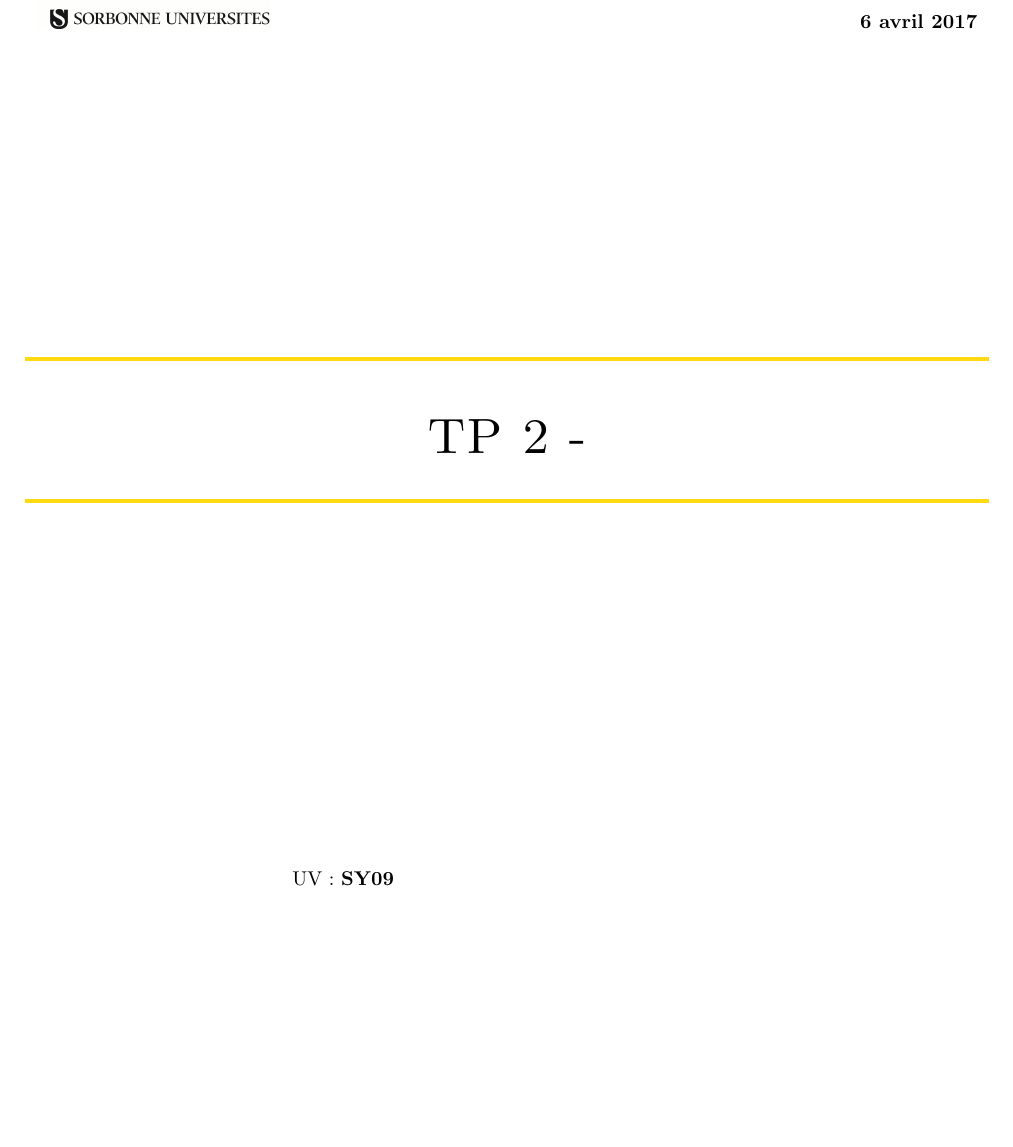
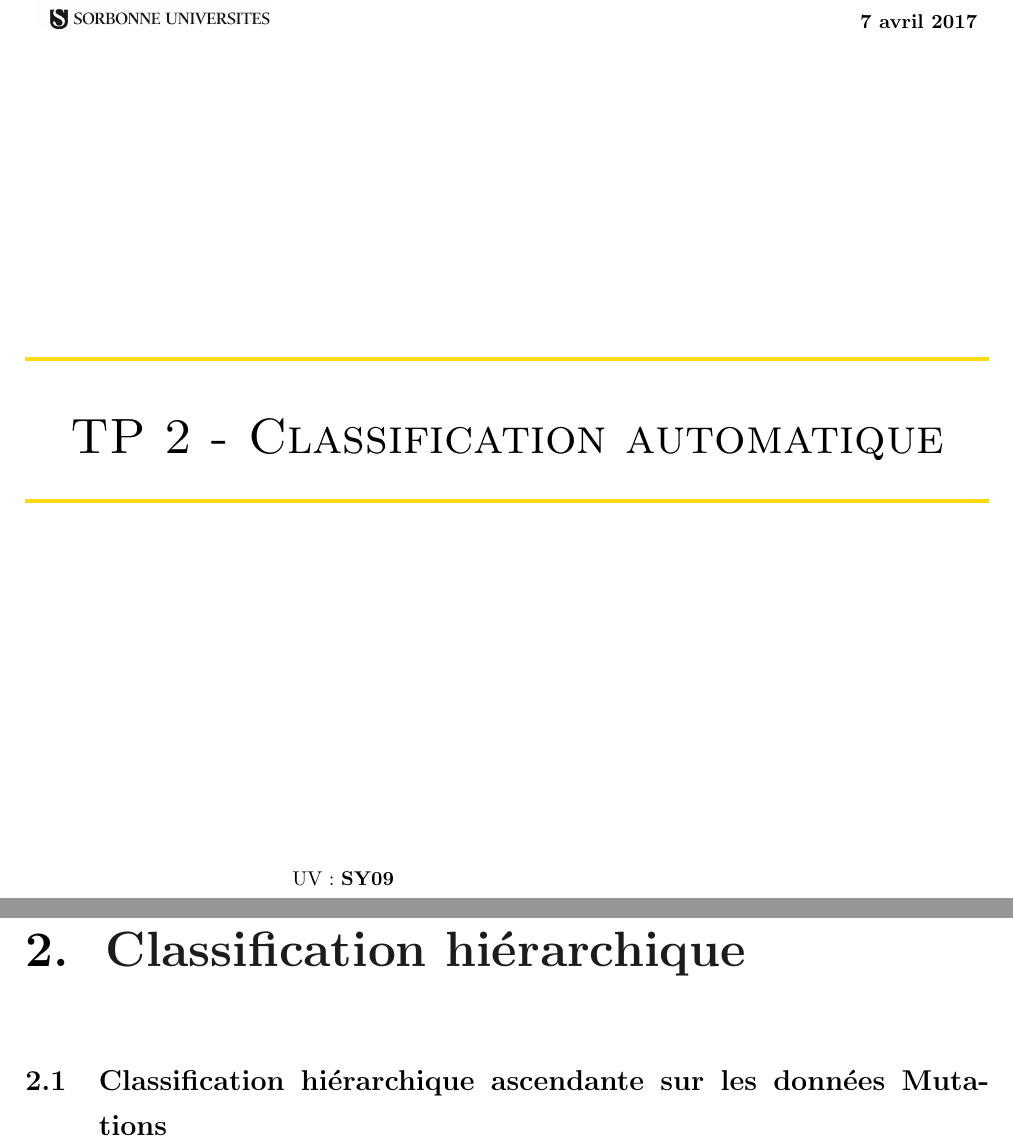
Before and after one commit to raphaelhamonnais/UTC_SY09_DataMining, a LaTeX document (TP2/rapport/SY09_TP2_Rapport_LU_HAMONNAIS.tex): part of page 1 of 6 before the commit and two parts of pages 1 and 7 of 7 after it, the two joined at a grey line, cut so that both start at the same text, the shorter picture padded with empty space. The pictures show the PDF file TP2/rapport/SY09_TP2_Rapport_LU_HAMONNAIS.pdf that the author committed with the source.

Commit message:
TP2 - travail mutation classement hierarchique

```diff
--- a/TP2/rapport/SY09_TP2_Rapport_LU_HAMONNAIS.tex
+++ b/TP2/rapport/SY09_TP2_Rapport_LU_HAMONNAIS.tex
@@ -251,4 +251,36 @@ On remarque aussi cette augmentation de qualité de représentation des données
 
 Plus le nombre de dimensions augmente, plus les valeurs des dissimilarités avant et après AFTD s'approchent de la droite $y = x$, c'est à dire une dissimilarité initiale égale à la distance entre les individus représentés dans l'espace euclidien à $k$ dimensions défini par l'AFTD.
 
+
+
+
+
+
+
+
+
+
+
+
+\chapter{Classification hiérarchique}
+
+
+\section{Classification hiérarchique ascendante sur les données Mutation}
+
+
+
+
+
+
+
+
+
+
+
+
+
+
+
+
+
 \end{document}
```
Also changed, not shown: TP2/Sujet_TP2.pdf, TP2/rapport/SY09_TP2_Rapport_LU_HAMONNAIS.pdf, TP2/rapport/SY09_TP2_Rapport_LU_HAMONNAIS.tex (2 more changed lines), 1 other file.
